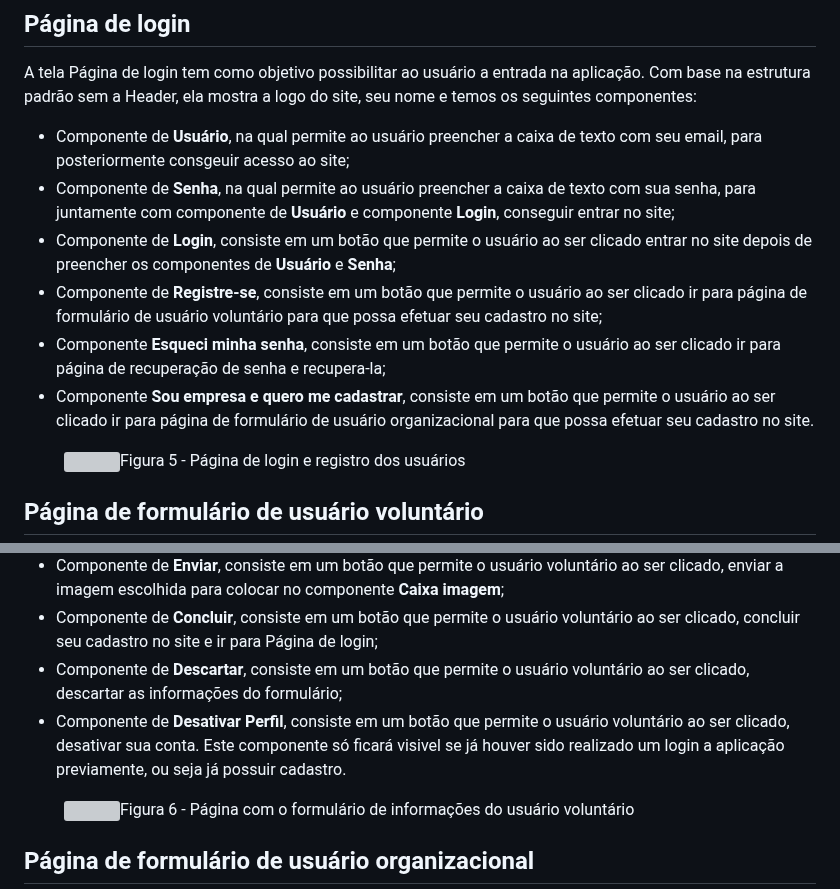
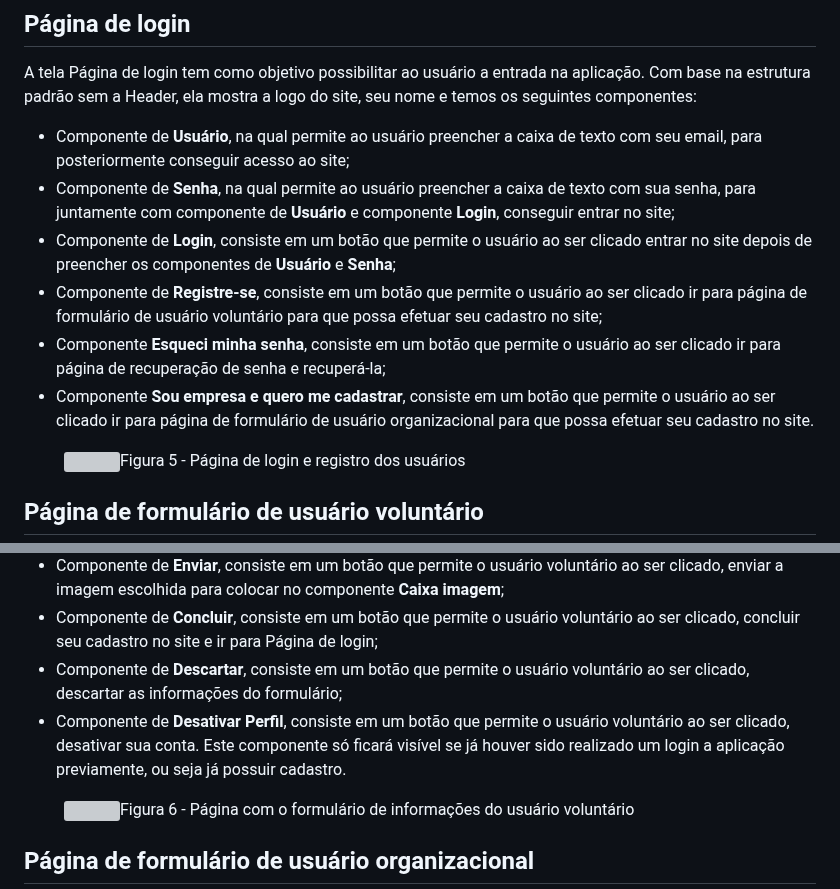
Before and after one commit to ICEI-PUC-Minas-PMV-ADS/pmv-ads-2023-2-e1-proj-web-t4-grupo_01, a Markdown page: documentos/04-Projeto de Interface.md, 2 parts joined by grey strips. Drawn GitHub-style; grey boxes are pictures that could not be loaded.

```diff
--- a/documentos/04-Projeto de Interface.md
+++ b/documentos/04-Projeto de Interface.md
@@ -23,12 +23,12 @@ Conforme fluxo de telas do projeto, apresentado no item anterior, as telas do si
 
 ## Página de login
 A tela Página de login tem como objetivo possibilitar ao usuário a entrada na aplicação. Com base na estrutura padrão sem a Header, ela mostra a logo do site, seu nome e temos os seguintes componentes:
-- Componente de **Usuário**, na qual permite ao usuário preencher a caixa de texto com seu email, para posteriormente consgeuir acesso ao site;
+- Componente de **Usuário**, na qual permite ao usuário preencher a caixa de texto com seu email, para posteriormente conseguir acesso ao site;
 - Componente de **Senha**, na qual permite ao usuário preencher a caixa de texto com sua senha, para juntamente com componente de **Usuário** e componente **Login**, conseguir entrar no site;
 - Componente de **Login**, consiste em um botão que permite o usuário ao ser clicado entrar no site depois de preencher os componentes de **Usuário** e **Senha**;
 - Componente de **Registre-se**, consiste em um botão que permite o usuário ao ser clicado ir para página de formulário de usuário voluntário para que possa efetuar seu cadastro no site;
-- Componente **Esqueci minha senha**, consiste em um botão que permite o usuário ao ser clicado ir para página de recuperação de senha e recupera-la;
-- Componente **Sou empresa e quero me cadastrar**, consiste em um botão que permite o usuário ao ser clicado ir para página de formulário de usuário organizacional  para que possa efetuar seu cadastro no site.
+- Componente **Esqueci minha senha**, consiste em um botão que permite o usuário ao ser clicado ir para página de recuperação de senha e recuperá-la;
+- Componente **Sou empresa e quero me cadastrar**, consiste em um botão que permite o usuário ao ser clicado ir para página de formulário de usuário organizacional para que possa efetuar seu cadastro no site.
 
 <figure>
   <img src="https://github.com/ICEI-PUC-Minas-PMV-ADS/pmv-ads-2023-2-e1-proj-web-t4-grupo_01/blob/main/documentos/img/Wireframe0.png"
@@ -45,7 +45,7 @@ A tela Página de formulário de usuário voluntário tem como objetivo possibil
 - Componente de **Enviar**, consiste em um botão que permite o usuário voluntário ao ser clicado, enviar a imagem escolhida para colocar no componente **Caixa imagem**;
 - Componente de **Concluir**, consiste em um botão que permite o usuário voluntário ao ser clicado, concluir seu cadastro no site e ir para Página de login;
 - Componente de **Descartar**, consiste em um botão que permite o usuário voluntário ao ser clicado, descartar as informações do formulário;
-- Componente de **Desativar Perfil**, consiste em um botão que permite o usuário voluntário ao ser clicado, desativar sua conta. Este componente só ficará visivel se já houver sido realizado um login a aplicação previamente, ou seja já possuir cadastro.
+- Componente de **Desativar Perfil**, consiste em um botão que permite o usuário voluntário ao ser clicado, desativar sua conta. Este componente só ficará visível se já houver sido realizado um login a aplicação previamente, ou seja já possuir cadastro.
 <figure>
   <img src="https://github.com/ICEI-PUC-Minas-PMV-ADS/pmv-ads-2023-2-e1-proj-web-t4-grupo_01/blob/main/documentos/img/Wireframe1.png"
     <figcaption>Figura 6 - Página com o formulário de informações do usuário voluntário</figcaption>
```
